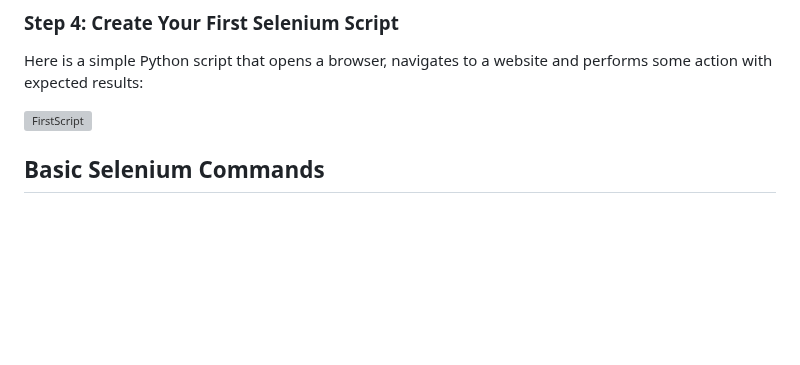
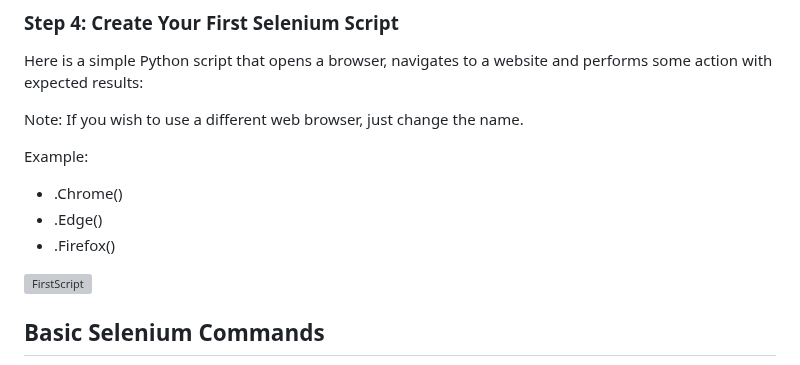
Before and after one commit to msteenab/Group3-repo-projects, a Markdown page: Selenium Lab.md, the part around the change. Drawn GitHub-style; blank space fills up the shorter version; grey boxes are pictures that could not be loaded.

```diff
--- a/Selenium Lab.md
+++ b/Selenium Lab.md
@@ -106,6 +106,13 @@ Once Selenium is installed, you’re ready to create your first Selenium script!
 ### Step 4: Create Your First Selenium Script
 Here is a simple Python script that opens a browser, navigates to a website and performs some action with expected results:
 
+Note: If you wish to use a different web browser, just change the name.
+
+Example:
+- .Chrome()
+- .Edge()
+- .Firefox()
+
 ![FirstScript](https://github.com/3osmic/Group3-repo-projects/assets/113747615/083e734e-18ca-4787-8228-0384d1085194)
 
 ## Basic Selenium Commands
```
